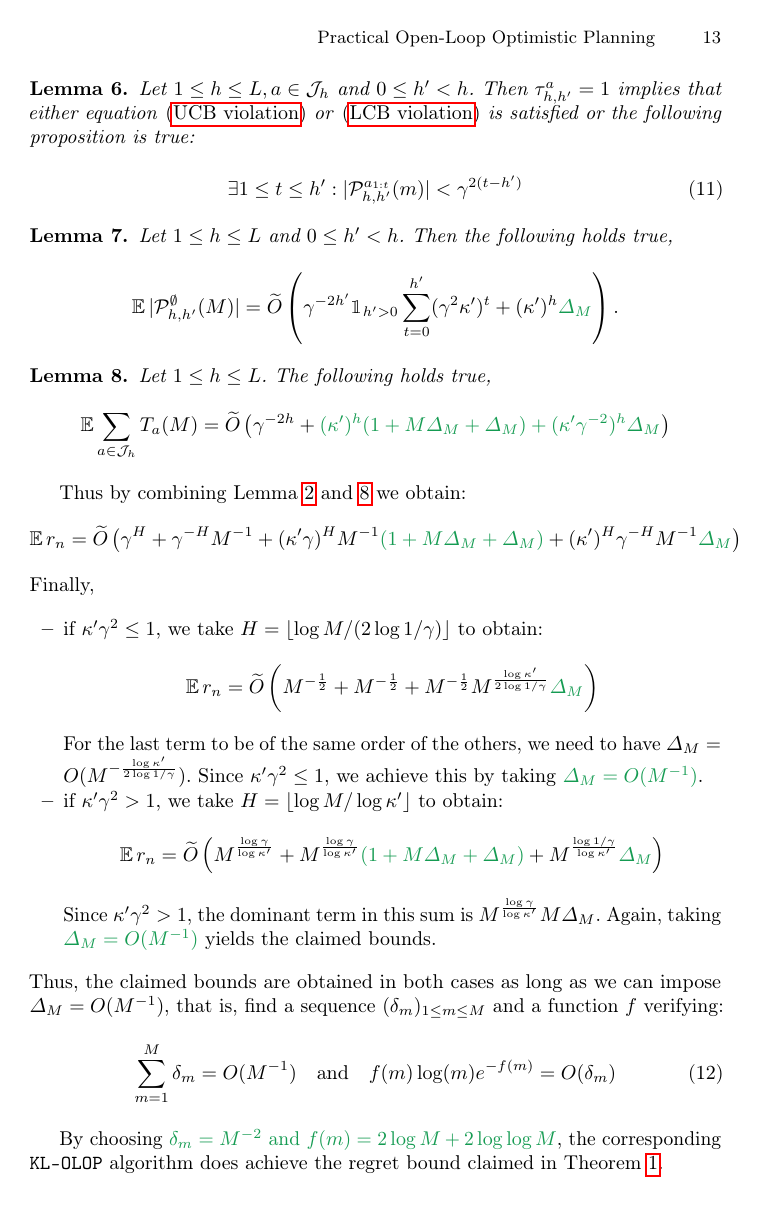
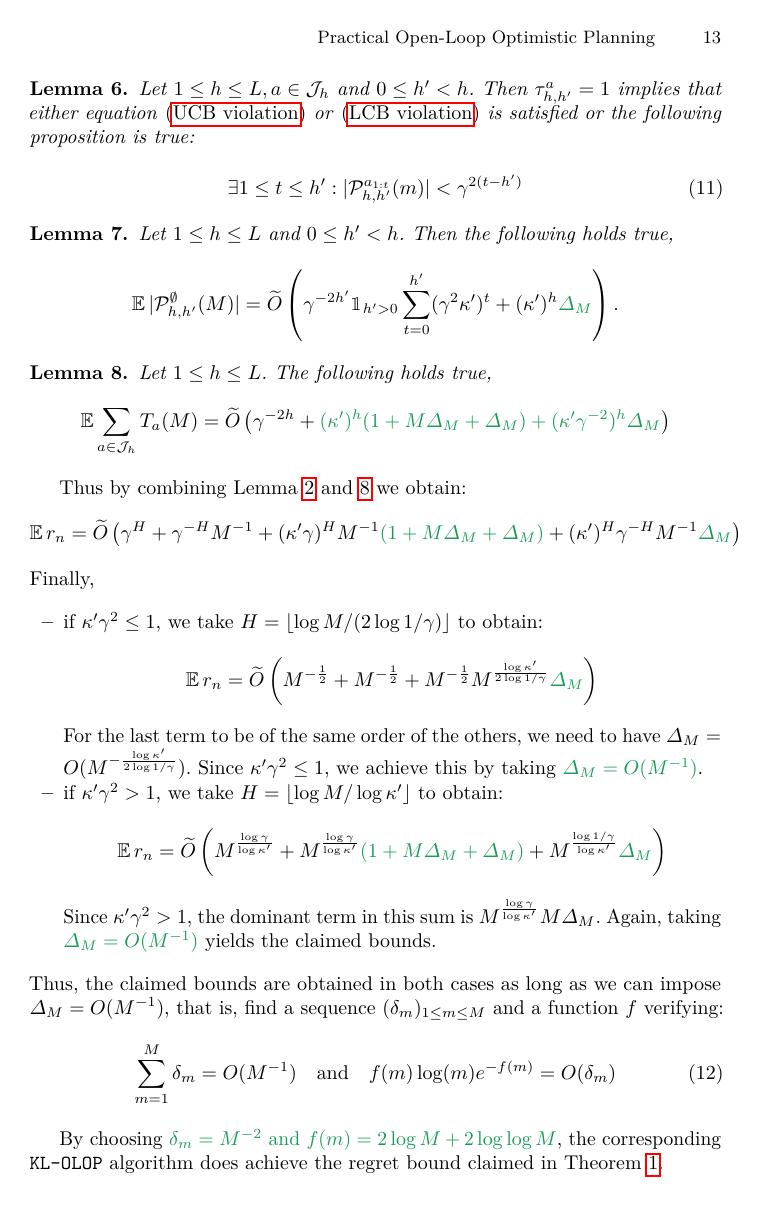
Before and after one commit to eleurent/kl-olop, a LaTeX thesis (paper/main.tex): page 13 of 25. Compiled offline with pdfLaTeX.

Commit message:
Use lmodern font

```diff
--- a/paper/main.tex
+++ b/paper/main.tex
@@ -1,11 +1,11 @@
-\let\origvec\vec
+\let\accentvec\vec            %add before \documentclass
 \documentclass[runningheads]{llncs}
-\let\springervec\vec
-\let\vec\origvec
-
+\let\spvec\vec                %add before \usepackage{amsmath}
+\let\vec\accentvec
 
 \usepackage[utf8]{inputenc} % allow utf-8 input
 \usepackage[T1]{fontenc}    % use 8-bit T1 fonts
+\usepackage{lmodern}
 \usepackage{url}            % simple URL typesetting
 \usepackage{booktabs}       % professional-quality tables
 \usepackage{amsfonts}       % blackboard math symbols
```
